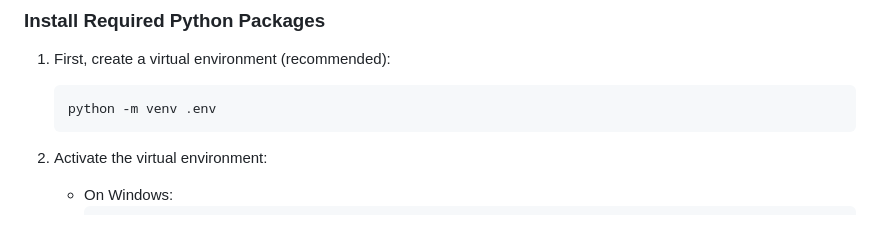
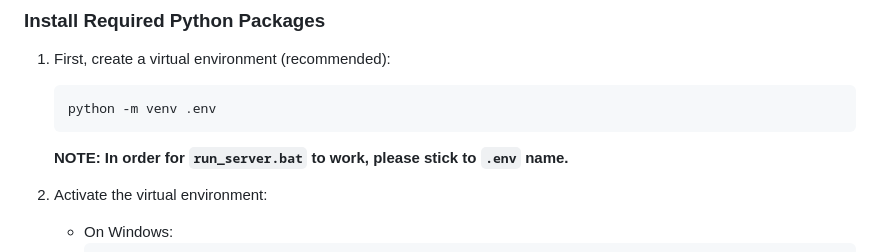
Before and after one commit to MO4ABM/Cat_Facts, a Markdown page: README.md, the part around the change. Rendered like a GitHub page; blank space fills up the shorter version.

````diff
--- a/README.md
+++ b/README.md
@@ -37,6 +37,7 @@ cat_facts/<br>├── cat_facts/<br>&nbsp;&nbsp;&nbsp;&nbsp;&nbsp;&nbsp;&nbsp;
    ```bash
    python -m venv .env
    ```
+   <b>NOTE: In order for ```run_server.bat``` to work, please stick to ```.env``` name.<b>
 2. Activate the virtual environment:
     * On Windows:
         ```bash
````
